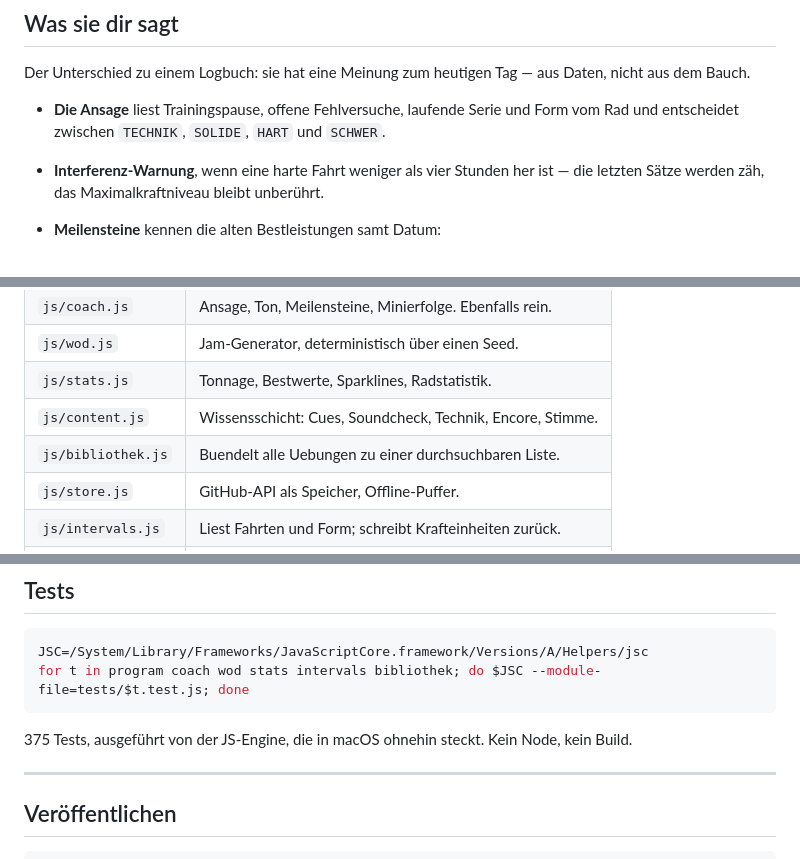
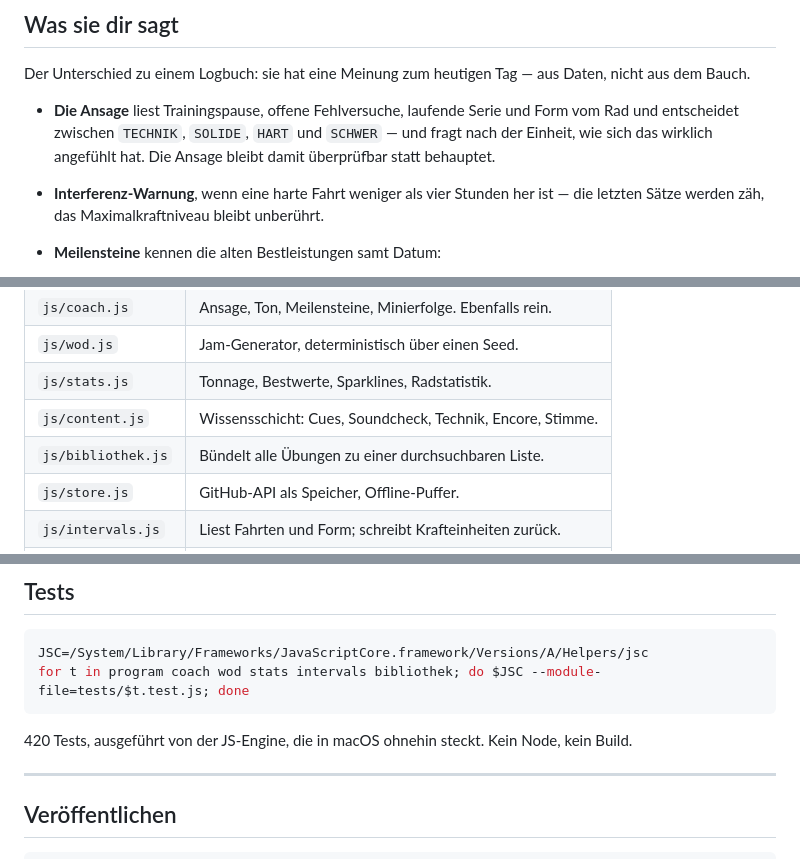
Before and after one commit to cyphomat/lifty, a Markdown page: README.md, 3 parts joined by grey strips. GitHub-like rendering.

````diff
--- a/README.md
+++ b/README.md
@@ -43,7 +43,7 @@
 
 Der Unterschied zu einem Logbuch: sie hat eine Meinung zum heutigen Tag — aus Daten, nicht aus dem Bauch.
 
-- **Die Ansage** liest Trainingspause, offene Fehlversuche, laufende Serie und Form vom Rad und entscheidet zwischen `TECHNIK`, `SOLIDE`, `HART` und `SCHWER`.
+- **Die Ansage** liest Trainingspause, offene Fehlversuche, laufende Serie und Form vom Rad und entscheidet zwischen `TECHNIK`, `SOLIDE`, `HART` und `SCHWER` — und fragt nach der Einheit, wie sich das wirklich angefühlt hat. Die Ansage bleibt damit überprüfbar statt behauptet.
 - **Interferenz-Warnung**, wenn eine harte Fahrt weniger als vier Stunden her ist — die letzten Sätze werden zäh, das Maximalkraftniveau bleibt unberührt.
 - **Meilensteine** kennen die alten Bestleistungen samt Datum:
 
@@ -130,7 +144,7 @@ Back Squat ist in beiden Workouts dabei und steigt darum doppelt so schnell.
 | `js/wod.js` | Jam-Generator, deterministisch über einen Seed. |
 | `js/stats.js` | Tonnage, Bestwerte, Sparklines, Radstatistik. |
 | `js/content.js` | Wissensschicht: Cues, Soundcheck, Technik, Encore, Stimme. |
-| `js/bibliothek.js` | Buendelt alle Uebungen zu einer durchsuchbaren Liste. |
+| `js/bibliothek.js` | Bündelt alle Übungen zu einer durchsuchbaren Liste. |
 | `js/store.js` | GitHub-API als Speicher, Offline-Puffer. |
 | `js/intervals.js` | Liest Fahrten und Form; schreibt Krafteinheiten zurück. |
 | `js/app.js` | Oberfläche und Ablauf. |
@@ -145,7 +159,7 @@ JSC=/System/Library/Frameworks/JavaScriptCore.framework/Versions/A/Helpers/jsc
 for t in program coach wod stats intervals bibliothek; do $JSC --module-file=tests/$t.test.js; done
 ```
 
-375 Tests, ausgeführt von der JS-Engine, die in macOS ohnehin steckt. Kein Node, kein Build.
+420 Tests, ausgeführt von der JS-Engine, die in macOS ohnehin steckt. Kein Node, kein Build.
 
 ---
 
````
Also changed, not shown: other parts of README.md (+17 -3 lines).
